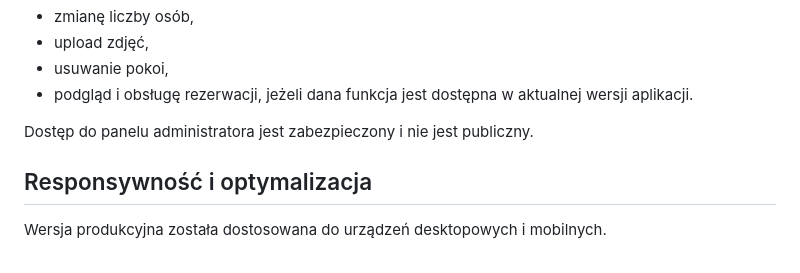
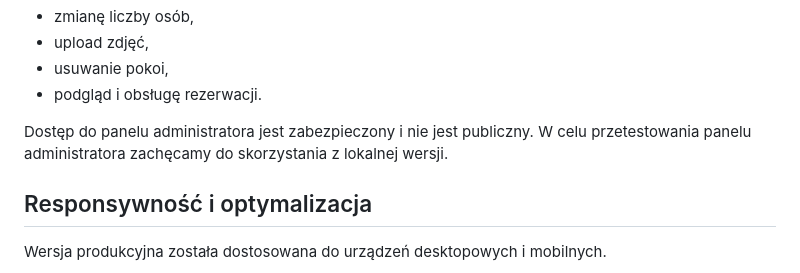
Before and after one commit to es4nn/system-rezerwacji-local, a Markdown page: docs/WERSJA_PRODUKCYJNA.MD, the part around one of its changes. GitHub-like rendering.

```diff
--- a/docs/WERSJA_PRODUKCYJNA.MD
+++ b/docs/WERSJA_PRODUKCYJNA.MD
@@ -96,9 +96,9 @@ Panel administratora obejmuje między innymi:
 * zmianę liczby osób,
 * upload zdjęć,
 * usuwanie pokoi,
-* podgląd i obsługę rezerwacji, jeżeli dana funkcja jest dostępna w aktualnej wersji aplikacji.
+* podgląd i obsługę rezerwacji.
 
-Dostęp do panelu administratora jest zabezpieczony i nie jest publiczny.
+Dostęp do panelu administratora jest zabezpieczony i nie jest publiczny. W celu przetestowania panelu administratora zachęcamy do skorzystania z lokalnej wersji.
 
 ## Responsywność i optymalizacja
 
```
Also changed, not shown: other parts of docs/WERSJA_PRODUKCYJNA.MD (+1 -1 lines).
